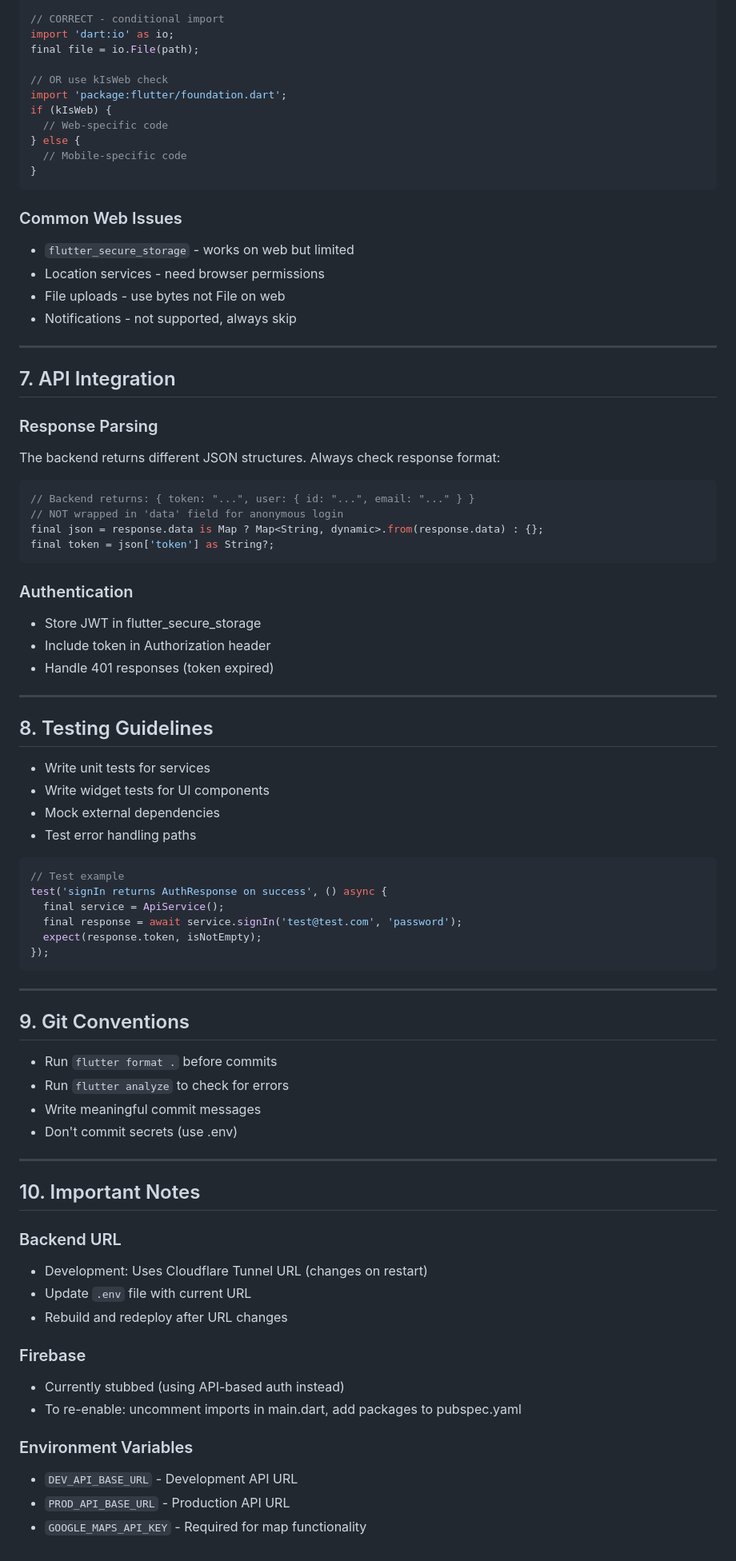
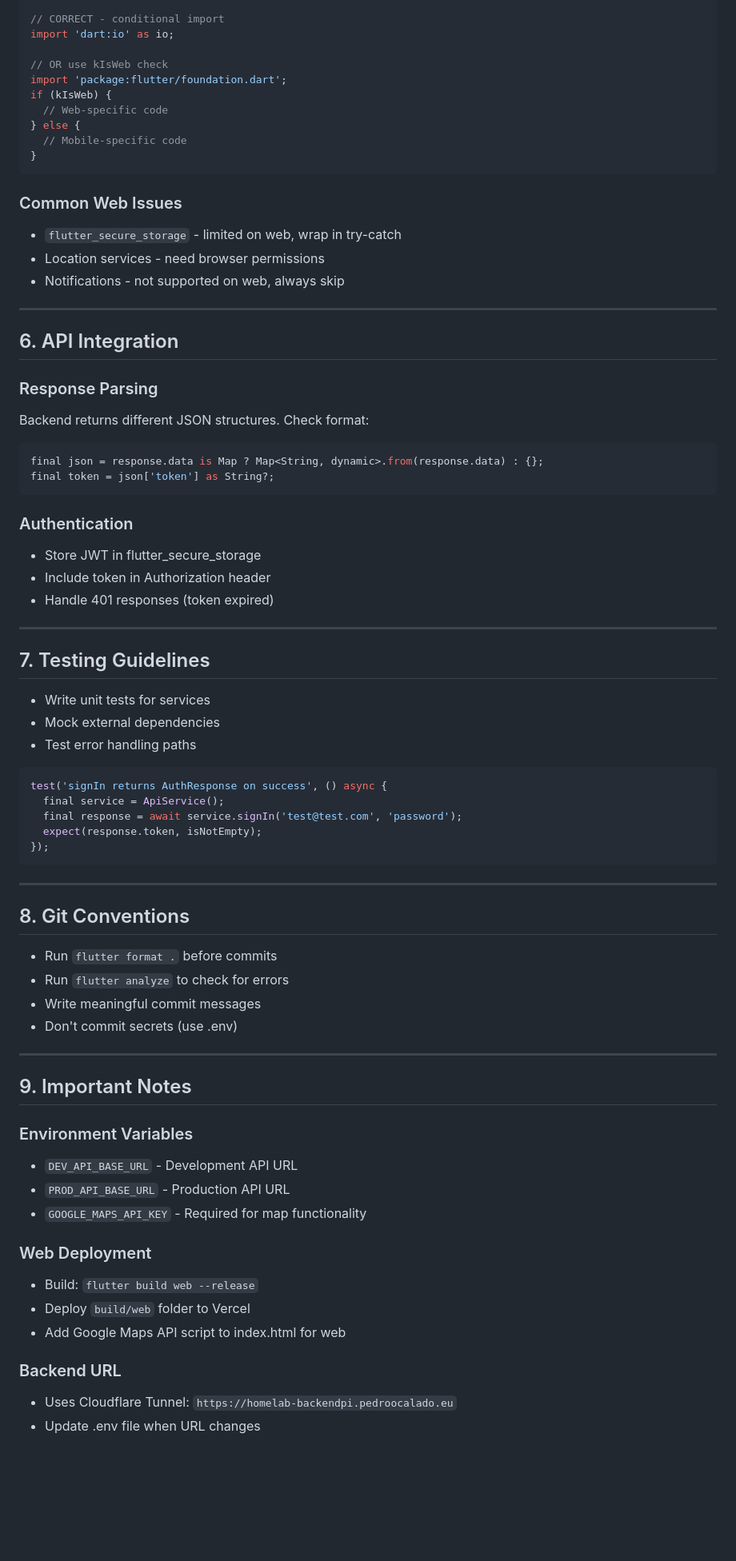
Before and after one commit to SilentCaMXMF/MotorBike-Parking-App, a Markdown page: AGENTS.md, the part around one of its changes. Shown at 80% size. Drawn GitHub-style; blank space fills up the shorter version.

````diff
--- a/AGENTS.md
+++ b/AGENTS.md
@@ -186,7 +142,6 @@ final file = File(path);
 
 // CORRECT - conditional import
 import 'dart:io' as io;
-final file = io.File(path);
 
 // OR use kIsWeb check
 import 'package:flutter/foundation.dart';
@@ -198,20 +153,17 @@ if (kIsWeb) {
 ```
 
 ### Common Web Issues
-- `flutter_secure_storage` - works on web but limited
+- `flutter_secure_storage` - limited on web, wrap in try-catch
 - Location services - need browser permissions
-- File uploads - use bytes not File on web
-- Notifications - not supported, always skip
+- Notifications - not supported on web, always skip
 
 ---
 
-## 7. API Integration
+## 6. API Integration
 
 ### Response Parsing
-The backend returns different JSON structures. Always check response format:
+Backend returns different JSON structures. Check format:
 ```dart
-// Backend returns: { token: "...", user: { id: "...", email: "..." } }
-// NOT wrapped in 'data' field for anonymous login
 final json = response.data is Map ? Map<String, dynamic>.from(response.data) : {};
 final token = json['token'] as String?;
 ```
@@ -223,15 +175,13 @@ final token = json['token'] as String?;
 
 ---
 
-## 8. Testing Guidelines
+## 7. Testing Guidelines
 
 - Write unit tests for services
-- Write widget tests for UI components
 - Mock external dependencies
 - Test error handling paths
 
 ```dart
-// Test example
 test('signIn returns AuthResponse on success', () async {
   final service = ApiService();
   final response = await service.signIn('test@test.com', 'password');
@@ -241,7 +191,7 @@ test('signIn returns AuthResponse on success', () async {
 
 ---
 
-## 9. Git Conventions
+## 8. Git Conventions
 
 - Run `flutter format .` before commits
 - Run `flutter analyze` to check for errors
@@ -250,18 +200,18 @@ test('signIn returns AuthResponse on success', () async {
 
 ---
 
-## 10. Important Notes
-
-### Backend URL
-- Development: Uses Cloudflare Tunnel URL (changes on restart)
-- Update `.env` file with current URL
-- Rebuild and redeploy after URL changes
-
-### Firebase
-- Currently stubbed (using API-based auth instead)
-- To re-enable: uncomment imports in main.dart, add packages to pubspec.yaml
+## 9. Important Notes
 
 ### Environment Variables
 - `DEV_API_BASE_URL` - Development API URL
 - `PROD_API_BASE_URL` - Production API URL
 - `GOOGLE_MAPS_API_KEY` - Required for map functionality
+
+### Web Deployment
+- Build: `flutter build web --release`
+- Deploy `build/web` folder to Vercel
+- Add Google Maps API script to index.html for web
+
+### Backend URL
+- Uses Cloudflare Tunnel: `https://homelab-backendpi.pedroocalado.eu`
+- Update .env file when URL changes
````
Also changed, not shown: other parts of AGENTS.md (+33 -77 lines).
